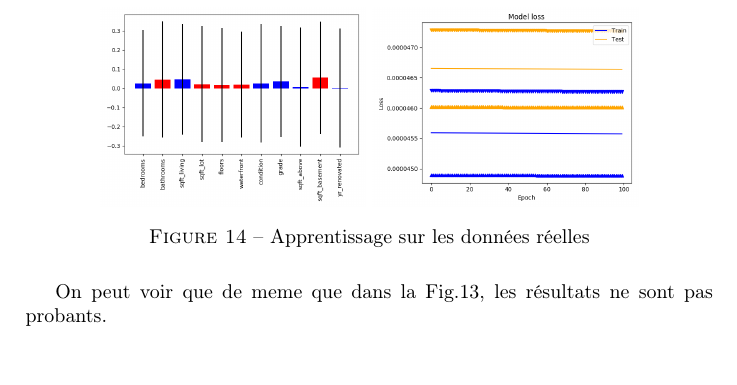
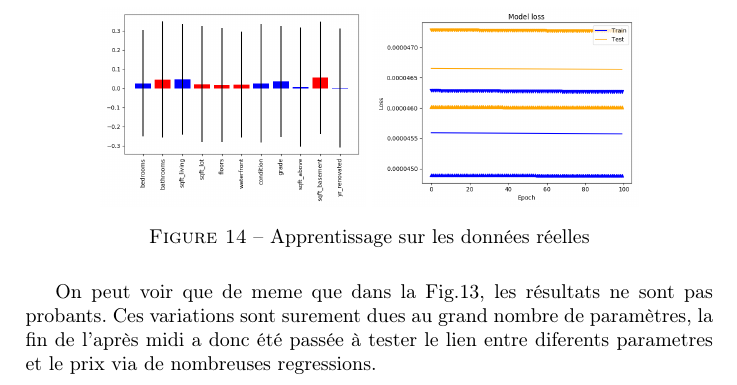
Before and after one commit to QuentinN42/CHARPAK-411-LRI-CahierDeLaboratoire, a LaTeX document (CahierDeLabo.tex, which reads files/A/20190527.tex): part of page 14 of 15, cut so that both start at the same text, the shorter picture padded with empty space. Compiled offline with pdfLaTeX.

Commit message:
fin d'hier (le 27 mai)

```diff
--- a/files/A/20190527.tex
+++ b/files/A/20190527.tex
@@ -44,3 +44,5 @@ Les résultats sont les suivants:
 	\label{r1_100_100}
 \end{figure}
 On peut voir que de meme que dans la Fig.\ref{def_100_100}, les résultats ne sont pas probants.
+Ces variations sont surement dues au grand nombre de paramètres,
+la fin de l'après midi a donc été passée à tester le lien entre diferents parametres et le prix via de nombreuses regressions.
```
Also changed, not shown: CahierDeLabo.pdf.
